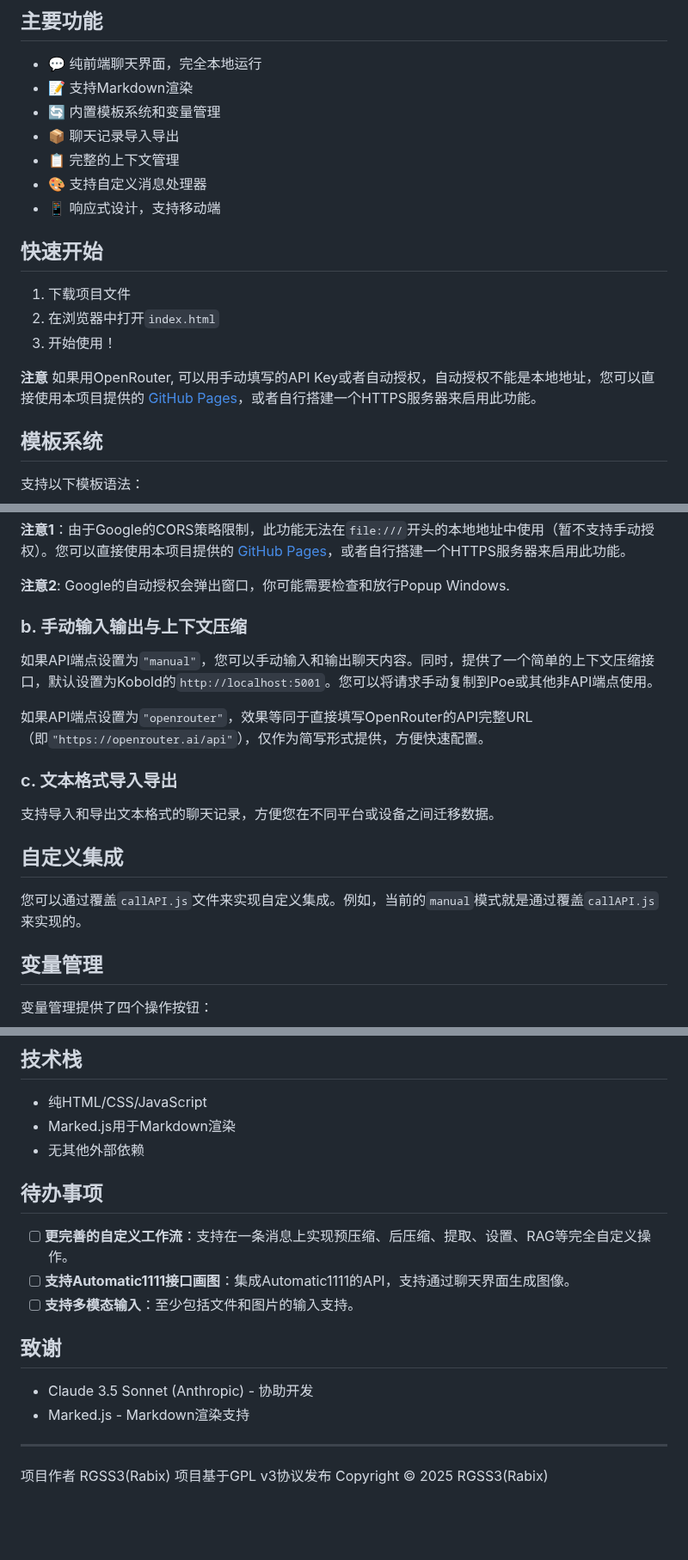
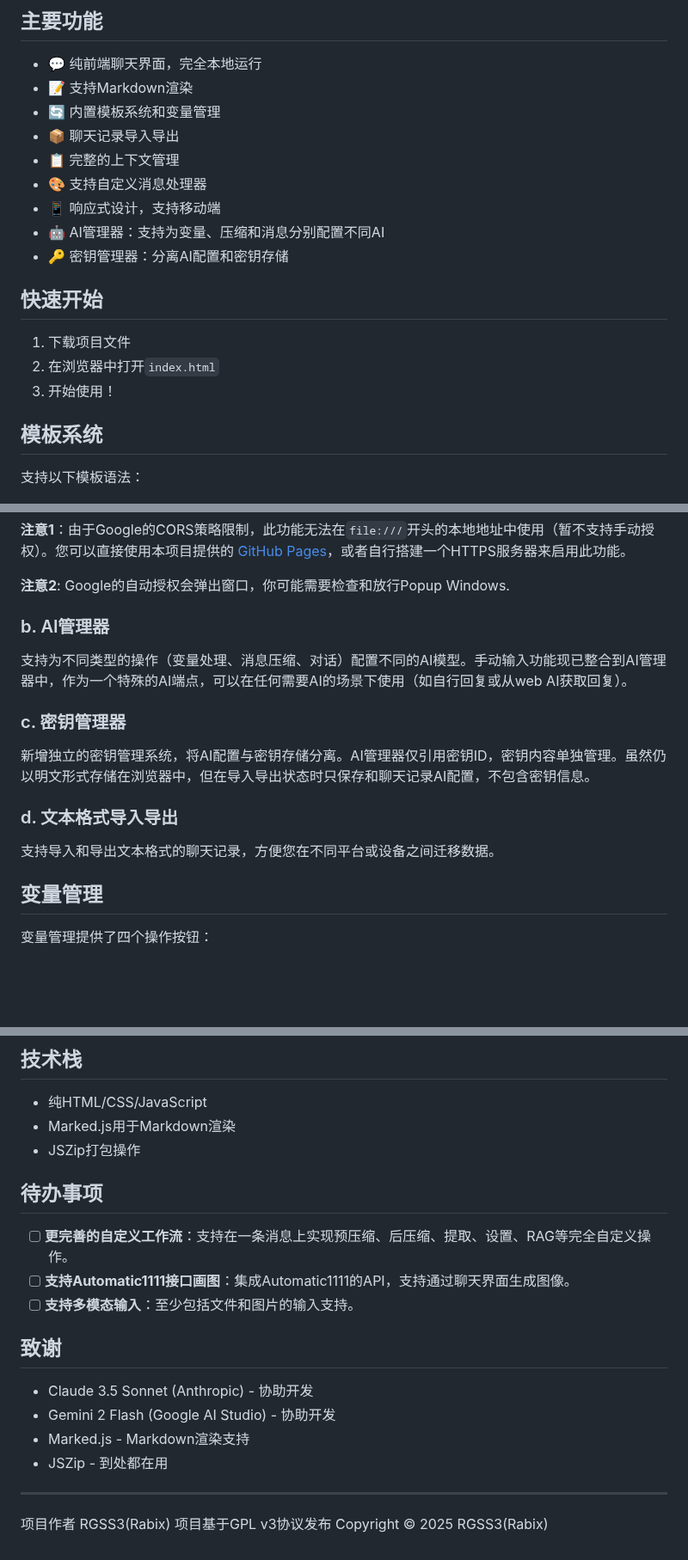
Before and after one commit to RGSS3/ChatAI-HTML, a Markdown page: README.md, 3 parts joined by grey strips. Shown at 86% size. GitHub-like rendering; blank space fills up the shorter version.

```diff
--- a/README.md
+++ b/README.md
@@ -13,14 +15,14 @@ Github Pages [在线地址](https://rgss3.github.io/ChatAI-HTML)
 - 📋 完整的上下文管理
 - 🎨 支持自定义消息处理器
 - 📱 响应式设计，支持移动端
+- 🤖 AI管理器：支持为变量、压缩和消息分别配置不同AI
+- 🔑 密钥管理器：分离AI配置和密钥存储
 
 ## 快速开始
 
 1. 下载项目文件
 2. 在浏览器中打开`index.html`
 3. 开始使用！
-
-**注意** 如果用OpenRouter, 可以用手动填写的API Key或者自动授权，自动授权不能是本地地址，您可以直接使用本项目提供的 [GitHub Pages](https://rgss3.github.io/ChatAI-HTML)，或者自行搭建一个HTTPS服务器来启用此功能。
 
 ## 模板系统
 
@@ -41,17 +43,14 @@ Github Pages [在线地址](https://rgss3.github.io/ChatAI-HTML)
 
 **注意2**: Google的自动授权会弹出窗口，你可能需要检查和放行Popup Windows.
 
-### b. 手动输入输出与上下文压缩
- 如果API端点设置为`"manual"`，您可以手动输入和输出聊天内容。同时，提供了一个简单的上下文压缩接口，默认设置为Kobold的`http://localhost:5001`。您可以将请求手动复制到Poe或其他非API端点使用。
+### b. AI管理器
+支持为不同类型的操作（变量处理、消息压缩、对话）配置不同的AI模型。手动输入功能现已整合到AI管理器中，作为一个特殊的AI端点，可以在任何需要AI的场景下使用（如自行回复或从web AI获取回复）。
 
-如果API端点设置为`"openrouter"`，效果等同于直接填写OpenRouter的API完整URL（即`"https://openrouter.ai/api"`），仅作为简写形式提供，方便快速配置。
+### c. 密钥管理器
+新增独立的密钥管理系统，将AI配置与密钥存储分离。AI管理器仅引用密钥ID，密钥内容单独管理。虽然仍以明文形式存储在浏览器中，但在导入导出状态时只保存和聊天记录AI配置，不包含密钥信息。
 
-### c. 文本格式导入导出
+### d. 文本格式导入导出
 支持导入和导出文本格式的聊天记录，方便您在不同平台或设备之间迁移数据。
-
-## 自定义集成
-
-您可以通过覆盖`callAPI.js`文件来实现自定义集成。例如，当前的`manual`模式就是通过覆盖`callAPI.js`来实现的。
 
 ## 变量管理
 
@@ -81,7 +80,8 @@ Github Pages [在线地址](https://rgss3.github.io/ChatAI-HTML)
 
 - 纯HTML/CSS/JavaScript
 - Marked.js用于Markdown渲染
-- 无其他外部依赖
+- JSZip打包操作
+
 
 ## 待办事项
 
@@ -92,7 +92,9 @@ Github Pages [在线地址](https://rgss3.github.io/ChatAI-HTML)
 ## 致谢
 
 - Claude 3.5 Sonnet (Anthropic) - 协助开发
+- Gemini 2 Flash (Google AI Studio) - 协助开发
 - Marked.js - Markdown渲染支持
+- JSZip - 到处都在用
 
 ---
 
```
Also changed, not shown: other parts of README.md (+2 -0 lines).
